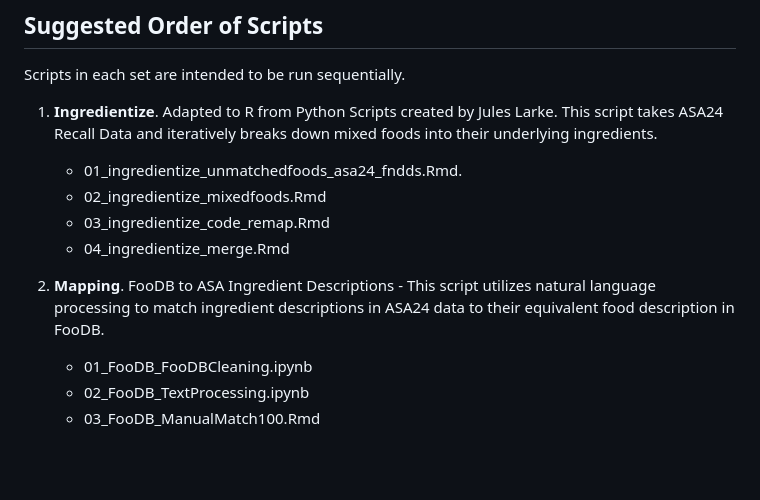
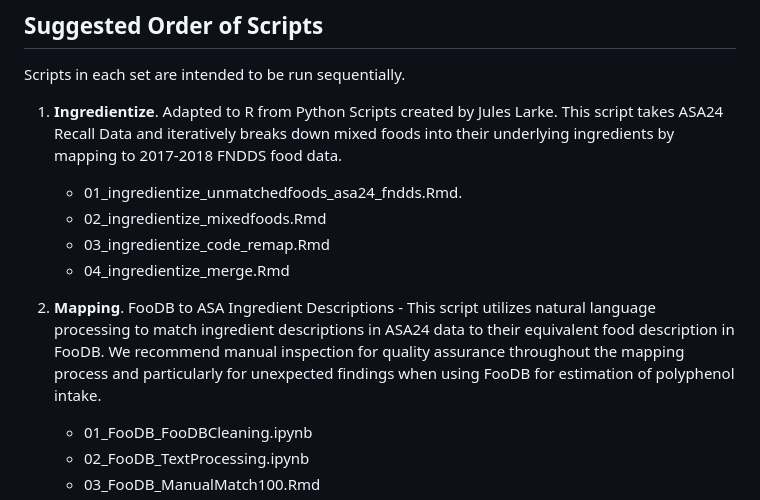
Before and after one commit to SWi1/FooDB_polyphenol_analysis, a Markdown page: README.md, the part around the change. GitHub-like rendering; blank space fills up the shorter version.

Commit message:
Update README.md
Add additional information about manual inspection during database mapping

```diff
--- a/README.md
+++ b/README.md
@@ -48,13 +48,14 @@ This repository contains scripts for dietary polyphenol estimation and inflammat
 
 Scripts in each set are intended to be run sequentially.
 
-1)  **Ingredientize**. Adapted to R from Python Scripts created by Jules Larke. This script takes ASA24 Recall Data and iteratively breaks down mixed foods into their underlying ingredients.
+1)  **Ingredientize**. Adapted to R from Python Scripts created by Jules Larke. This script takes ASA24 Recall Data and iteratively breaks down mixed foods into their underlying ingredients by mapping to 2017-2018 FNDDS food data.
     -   01_ingredientize_unmatchedfoods_asa24_fndds.Rmd.
     -   02_ingredientize_mixedfoods.Rmd
     -   03_ingredientize_code_remap.Rmd
     -   04_ingredientize_merge.Rmd
 
-2)  **Mapping**. FooDB to ASA Ingredient Descriptions - This script utilizes natural language processing to match ingredient descriptions in ASA24 data to their equivalent food description in FooDB.
+2)  **Mapping**. FooDB to ASA Ingredient Descriptions - This script utilizes natural language processing to match ingredient descriptions in ASA24 data to their equivalent food description in FooDB. We recommend manual inspection for quality assurance throughout the mapping process and particularly for unexpected findings when using FooDB for estimation of polyphenol intake.
+
     -   01_FooDB_FooDBCleaning.ipynb
     -   02_FooDB_TextProcessing.ipynb
     -   03_FooDB_ManualMatch100.Rmd
```
